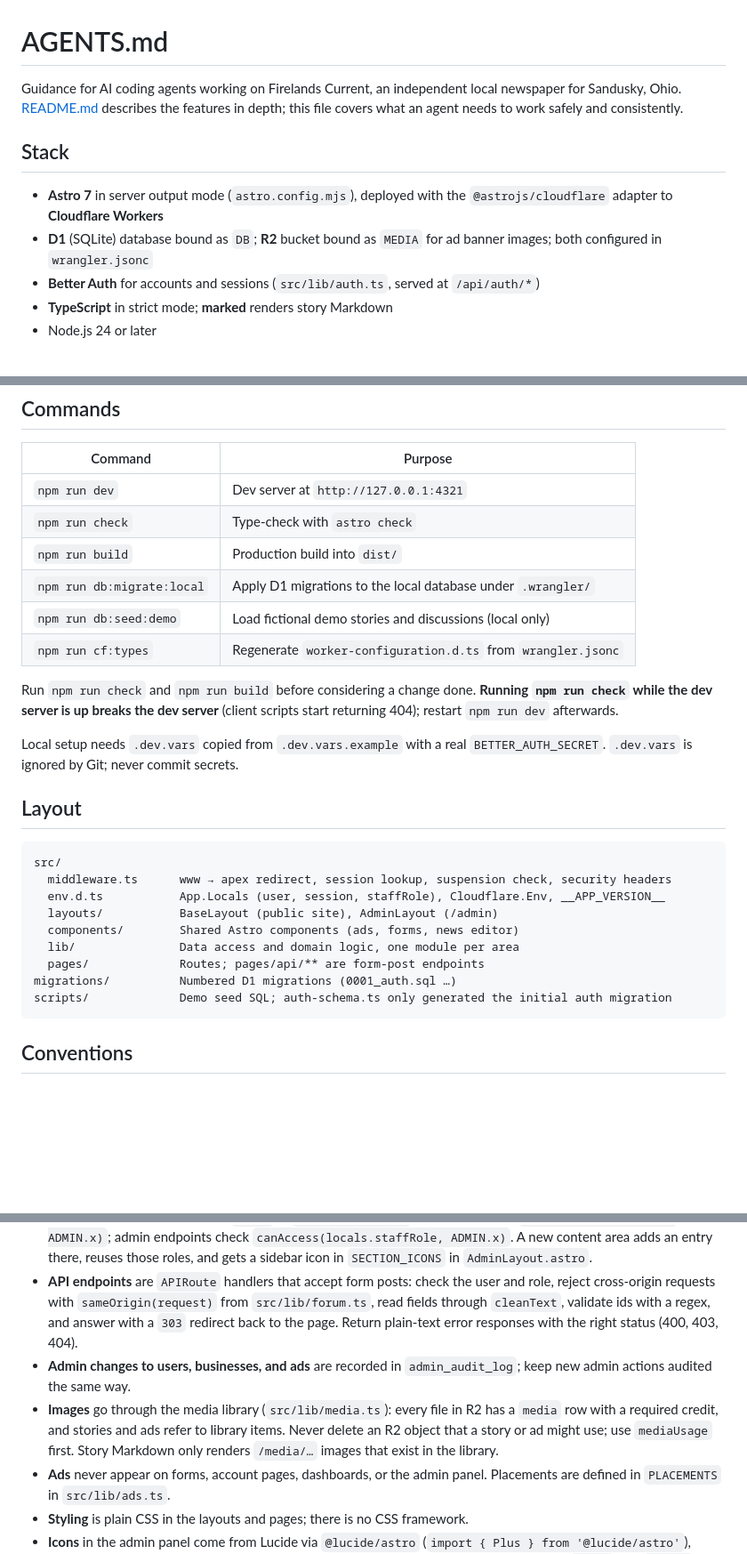
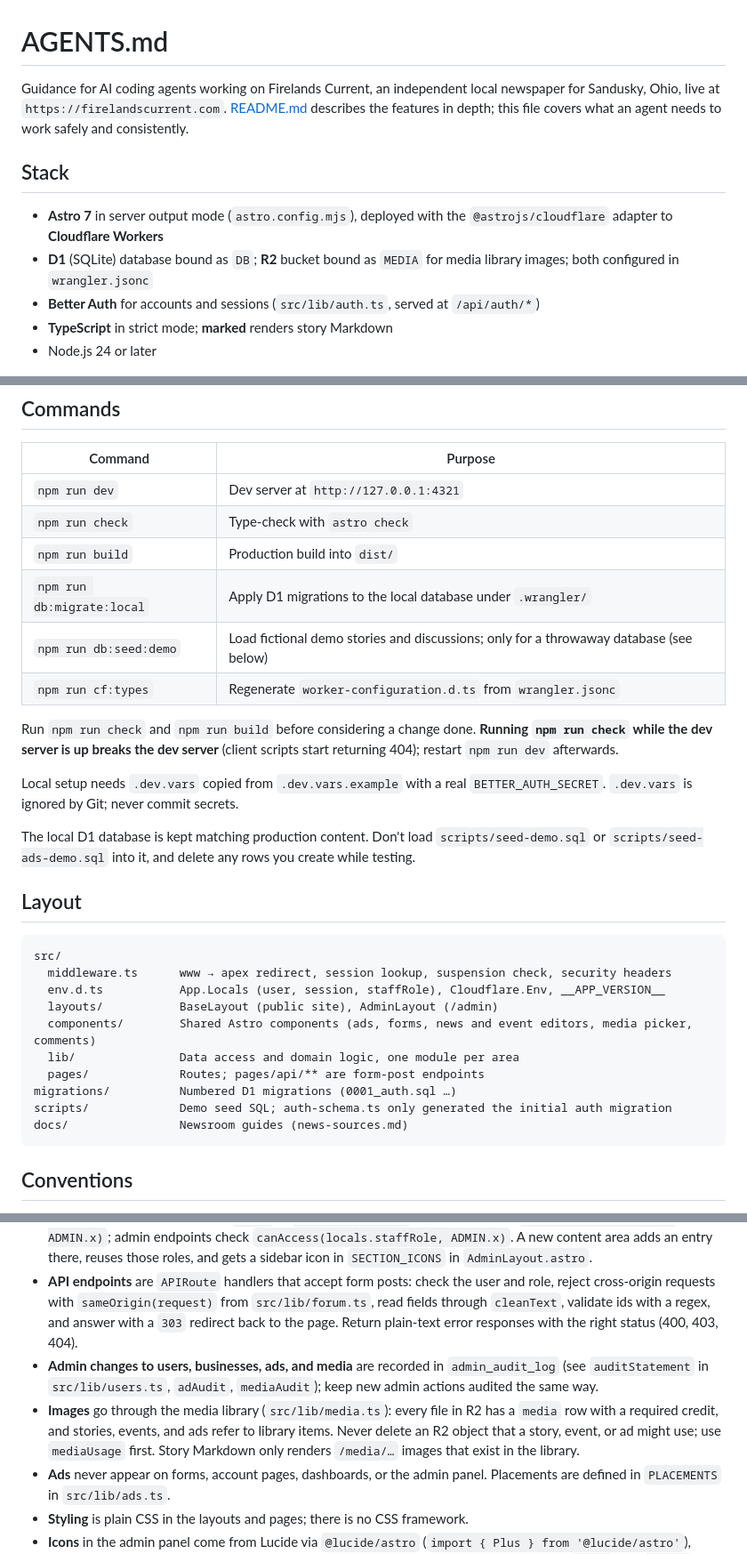
Before and after one commit to jmusick/FirelandsCurrent, a Markdown page: AGENTS.md, 3 parts joined by grey strips. Shown at 89% size. GitHub-like rendering; blank space fills up the shorter version.

````diff
--- a/AGENTS.md
+++ b/AGENTS.md
@@ -1,11 +1,11 @@
 # AGENTS.md
 
-Guidance for AI coding agents working on Firelands Current, an independent local newspaper for Sandusky, Ohio. [README.md](README.md) describes the features in depth; this file covers what an agent needs to work safely and consistently.
+Guidance for AI coding agents working on Firelands Current, an independent local newspaper for Sandusky, Ohio, live at `https://firelandscurrent.com`. [README.md](README.md) describes the features in depth; this file covers what an agent needs to work safely and consistently.
 
 ## Stack
 
 - **Astro 7** in server output mode (`astro.config.mjs`), deployed with the `@astrojs/cloudflare` adapter to **Cloudflare Workers**
-- **D1** (SQLite) database bound as `DB`; **R2** bucket bound as `MEDIA` for ad banner images; both configured in `wrangler.jsonc`
+- **D1** (SQLite) database bound as `DB`; **R2** bucket bound as `MEDIA` for media library images; both configured in `wrangler.jsonc`
 - **Better Auth** for accounts and sessions (`src/lib/auth.ts`, served at `/api/auth/*`)
 - **TypeScript** in strict mode; **marked** renders story Markdown
 - Node.js 24 or later
@@ -18,12 +18,14 @@ Guidance for AI coding agents working on Firelands Current, an independent local
 | `npm run check` | Type-check with `astro check` |
 | `npm run build` | Production build into `dist/` |
 | `npm run db:migrate:local` | Apply D1 migrations to the local database under `.wrangler/` |
-| `npm run db:seed:demo` | Load fictional demo stories and discussions (local only) |
+| `npm run db:seed:demo` | Load fictional demo stories and discussions; only for a throwaway database (see below) |
 | `npm run cf:types` | Regenerate `worker-configuration.d.ts` from `wrangler.jsonc` |
 
 Run `npm run check` and `npm run build` before considering a change done. **Running `npm run check` while the dev server is up breaks the dev server** (client scripts start returning 404); restart `npm run dev` afterwards.
 
 Local setup needs `.dev.vars` copied from `.dev.vars.example` with a real `BETTER_AUTH_SECRET`. `.dev.vars` is ignored by Git; never commit secrets.
+
+The local D1 database is kept matching production content. Don't load `scripts/seed-demo.sql` or `scripts/seed-ads-demo.sql` into it, and delete any rows you create while testing.
 
 ## Layout
 
@@ -32,11 +34,12 @@ src/
   middleware.ts      www → apex redirect, session lookup, suspension check, security headers
   env.d.ts           App.Locals (user, session, staffRole), Cloudflare.Env, __APP_VERSION__
   layouts/           BaseLayout (public site), AdminLayout (/admin)
-  components/        Shared Astro components (ads, forms, news editor)
+  components/        Shared Astro components (ads, forms, news and event editors, media picker, comments)
   lib/               Data access and domain logic, one module per area
   pages/             Routes; pages/api/** are form-post endpoints
 migrations/          Numbered D1 migrations (0001_auth.sql …)
 scripts/             Demo seed SQL; auth-schema.ts only generated the initial auth migration
+docs/                Newsroom guides (news-sources.md)
 ```
 
 ## Conventions
@@ -46,8 +49,8 @@ scripts/             Demo seed SQL; auth-schema.ts only generated the initial au
 - **Auth state** comes from `Astro.locals` / `locals` (`user`, `session`, `staffRole`), set by `src/middleware.ts`. Suspended users are treated as signed out.
 - **Admin sections** are declared in `ADMIN` in `src/lib/admin.ts`. Admin pages call `requireSection(Astro, ADMIN.x)`; admin endpoints check `canAccess(locals.staffRole, ADMIN.x)`. A new content area adds an entry there, reuses those roles, and gets a sidebar icon in `SECTION_ICONS` in `AdminLayout.astro`.
 - **API endpoints** are `APIRoute` handlers that accept form posts: check the user and role, reject cross-origin requests with `sameOrigin(request)` from `src/lib/forum.ts`, read fields through `cleanText`, validate ids with a regex, and answer with a `303` redirect back to the page. Return plain-text error responses with the right status (400, 403, 404).
-- **Admin changes to users, businesses, and ads** are recorded in `admin_audit_log`; keep new admin actions audited the same way.
-- **Images** go through the media library (`src/lib/media.ts`): every file in R2 has a `media` row with a required credit, and stories and ads refer to library items. Never delete an R2 object that a story or ad might use; use `mediaUsage` first. Story Markdown only renders `/media/…` images that exist in the library.
+- **Admin changes to users, businesses, ads, and media** are recorded in `admin_audit_log` (see `auditStatement` in `src/lib/users.ts`, `adAudit`, `mediaAudit`); keep new admin actions audited the same way.
+- **Images** go through the media library (`src/lib/media.ts`): every file in R2 has a `media` row with a required credit, and stories, events, and ads refer to library items. Never delete an R2 object that a story, event, or ad might use; use `mediaUsage` first. Story Markdown only renders `/media/…` images that exist in the library.
 - **Ads** never appear on forms, account pages, dashboards, or the admin panel. Placements are defined in `PLACEMENTS` in `src/lib/ads.ts`.
 - **Styling** is plain CSS in the layouts and pages; there is no CSS framework.
 - **Icons** in the admin panel come from Lucide via `@lucide/astro` (`import { Plus } from '@lucide/astro'`), rendered as inline SVG on the server. Use current icon names, not the deprecated aliases (`Trash`, not `Trash2`). Icons sit before a button's or heading's text and are decorative; the text carries the meaning.
````
Also changed, not shown: other parts of AGENTS.md (+2 -2 lines), README.md (+17 -20 lines).
